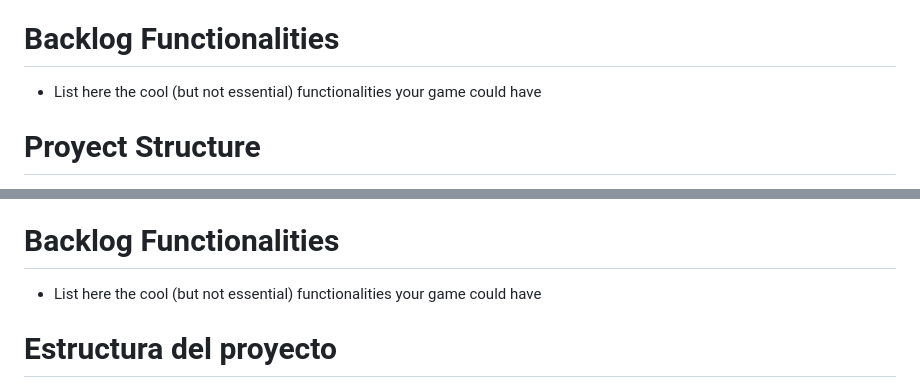
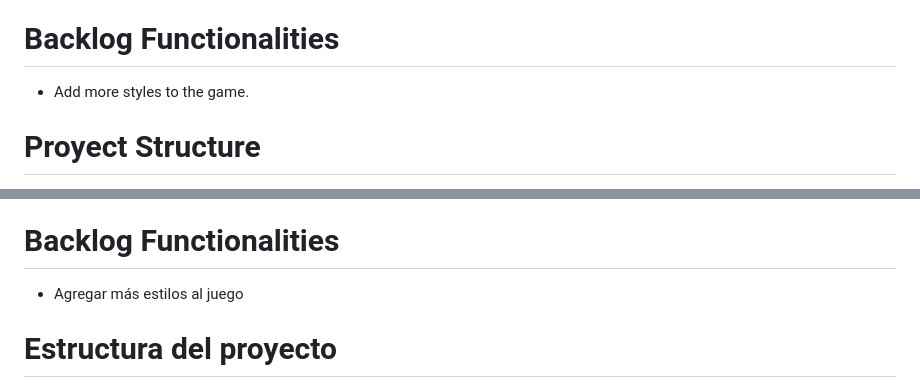
Before and after one commit to AaronBarcos/Game, a Markdown page: README.md, 2 parts joined by grey strips. Rendered like a GitHub page.

Commit message:
readme added

```diff
--- a/README.md
+++ b/README.md
@@ -20,7 +20,7 @@ Remember that you can try to take all the bonuses to discover something addition
 
 # Backlog Functionalities
 
-- List here the cool (but not essential) functionalities your game could have
+- Add more styles to the game.
 
 # Proyect Structure
 
@@ -120,7 +120,7 @@ El juego de plataformas "Is 1 equal to 0?" trata de solventar de una forma diver
 
 # Backlog Functionalities
 
-- List here the cool (but not essential) functionalities your game could have
+- Agregar más estilos al juego
 
 # Estructura del proyecto
 
```
